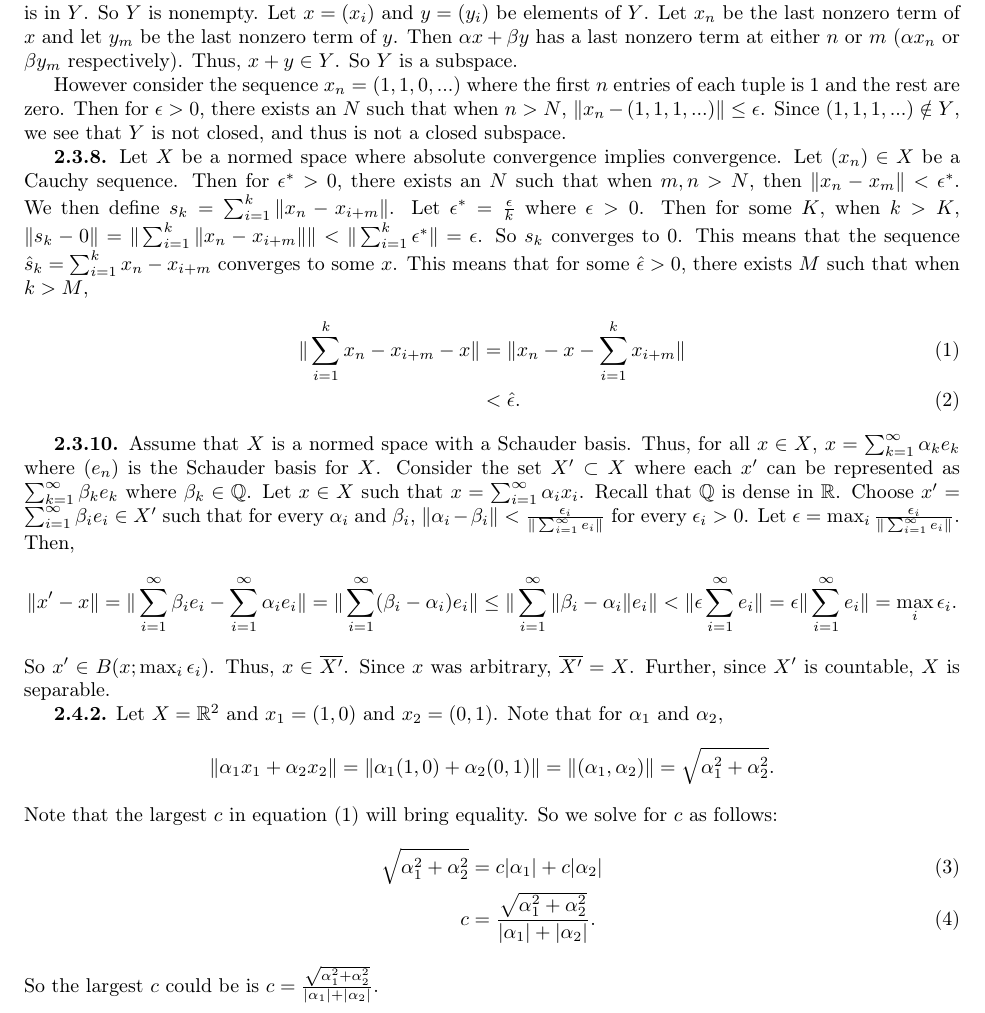
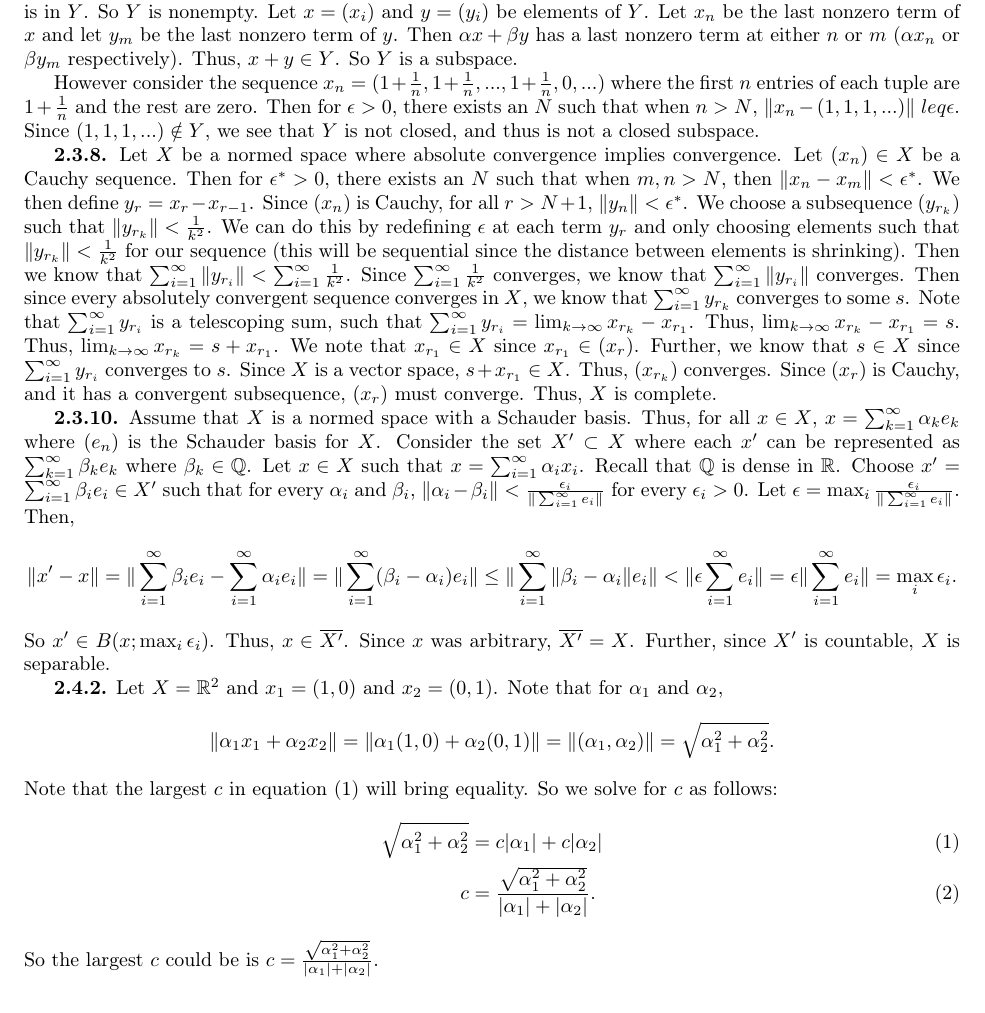
Before and after one commit to cglover13/winter2020, a LaTeX problem sheet (math540/hw8/hw8.tex): part of page 1 of 2, cut so that both start at the same text. Compiled offline with pdfLaTeX.

Commit message:
math540 hw8 finished

```diff
--- a/math540/hw8/hw8.tex
+++ b/math540/hw8/hw8.tex
@@ -35,15 +35,11 @@ HW 8\\
 \begin{exercise}{2.3.3}
 Let $X$ be $l^\infty$ and let $Y$ be the subset of all sequences with only finitely many nonzero terms. We first show that $Y$ is a subspace of $l^\infty$. We first note that the zero sequence has no nonzero terms, and thus is in $Y$. So $Y$ is nonempty.  Let $x=(x_i)$ and $y=(y_i)$ be elements of $Y$. Let $x_n$ be the last nonzero term of $x$ and let $y_m$ be the last nonzero term of $y$. Then $\alpha x+\beta y$ has a last nonzero term at either $n$ or $m$ ($\alpha x_n$ or $\beta y_m$ respectively). Thus, $x+y\in Y$. So $Y$ is a subspace.
 
-However consider the sequence $x_n=(1,1,0,...)$ where the first $n$ entries of each tuple is 1 and the rest are zero. Then for $\epsilon>0$, there exists an $N$ such that when $n>N$, $\|x_n-(1,1,1,...)\|\leq\epsilon$. Since $(1,1,1,...)\notin Y$, we see that $Y$ is not closed, and thus is not a closed subspace.
+However consider the sequence $x_n=(1+\frac{1}{n},1+\frac{1}{n},...,1+\frac{1}{n},0,...)$ where the first $n$ entries of each tuple are $1+\frac{1}{n}$ and the rest are zero. Then for $\epsilon>0$, there exists an $N$ such that when $n>N$, $\|x_n-(1,1,1,...)\|\ leq\epsilon$. Since $(1,1,1,...)\notin Y$, we see that $Y$ is not closed, and thus is not a closed subspace.
 \end{exercise}
 
 \begin{exercise}{2.3.8}
-Let $X$ be a normed space where absolute convergence implies convergence. Let $(x_n)\in X$ be a Cauchy sequence. Then for $\epsilon^*>0$, there exists an $N$ such that when $m,n>N$, then $\|x_n-x_m\|<\epsilon^*$. We then define $s_k=\sum_{i=1}^k\|x_n-x_{i+m}\|$. Let $\epsilon^*=\frac{\epsilon}{k}$ where $\epsilon>0$. Then for some $K$, when $k>K$, $\|s_k-0\|=\| \sum_{i=1}^k\|x_n-x_{i+m}\|\|<\|\sum_{i=1}^k\epsilon^*\|=\epsilon$. So $s_k$ converges to 0. This means that the sequence $\hat{s}_k=\sum_{i=1}^kx_n-x_{i+m}$ converges to some $x$. This means that for some $\hat{\epsilon}>0$, there exists $M$ such that when $k>M$,
-\begin{align}
-\|\sum_{i=1}^kx_n-x_{i+m}-x\|&=\|x_n-x-\sum_{i=1}^kx_{i+m}\|\\
-&<\hat{\epsilon}.
-\end{align}
+Let $X$ be a normed space where absolute convergence implies convergence. Let $(x_n)\in X$ be a Cauchy sequence. Then for $\epsilon^*>0$, there exists an $N$ such that when $m,n>N$, then $\|x_n-x_m\|<\epsilon^*$. We then define $y_r=x_r-x_{r-1}$. Since $(x_n)$ is Cauchy, for all $r>N+1$, $\|y_n\|<\epsilon^*$. We choose a subsequence $(y_{r_k})$ such that $\|y_{r_k}\|<\frac{1}{k^2}$. We can do this by redefining $\epsilon$ at each term $y_r$ and only choosing elements such that $\|y_{r_k}\|<\frac{1}{k^2}$ for our sequence (this will be sequential since the distance between elements is shrinking). Then we know that $\sum_{i=1}^\infty \|y_{r_i}\|<\sum_{i=1}^\infty\frac{1}{k^2}$. Since $\sum_{i=1}^\infty\frac{1}{k^2}$ converges, we know that $\sum_{i=1}^\infty \|y_{r_i}\|$ converges. Then since every absolutely convergent sequence converges in $X$, we know that $\sum_{i=1}^\infty y_{r_k}$ converges to some $s$. Note that $\sum_{i=1}^\infty y_{r_i}$ is a telescoping sum, such that $\sum_{i=1}^\infty y_{r_i}=\lim_{k\rightarrow\infty} x_{r_k}-x_{r_1}$. Thus, $\lim_{k\rightarrow\infty} x_{r_k}-x_{r_1}=s$. Thus, $\lim_{k\rightarrow\infty} x_{r_k}=s+x_{r_1}$. We note that $x_{r_1}\in X$ since $x_{r_1}\in (x_r)$. Further, we know that $s\in X$ since $\sum_{i=1}^\infty y_{r_i}$ converges to $s$. Since $X$ is a vector space, $s+x_{r_1}\in X$. Thus, $(x_{r_k})$ converges. Since $(x_r)$ is Cauchy, and it has a convergent subsequence, $(x_r)$ must converge. Thus, $X$ is complete.
 \end{exercise}
 
 \begin{exercise}{2.3.10}
```
Also changed, not shown: math540/hw8/hw8.pdf.
